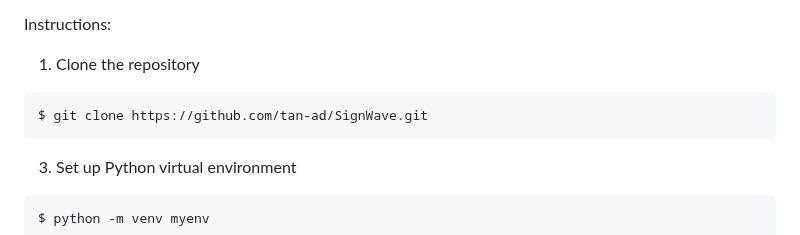
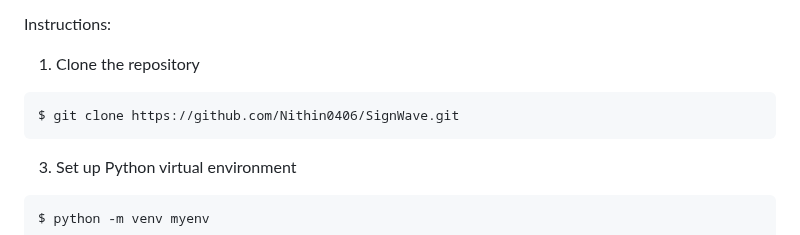
Before and after one commit to Nithin0406/DC-Project-Sign-Language, a Markdown page: README.md, the part around the change. Drawn GitHub-style.

````diff
--- a/README.md
+++ b/README.md
@@ -25,7 +25,7 @@ Requirements:
 Instructions:
 1. Clone the repository
 ```
-$ git clone https://github.com/tan-ad/SignWave.git
+$ git clone https://github.com/Nithin0406/SignWave.git
 ```
 3. Set up Python virtual environment
 ```
````
